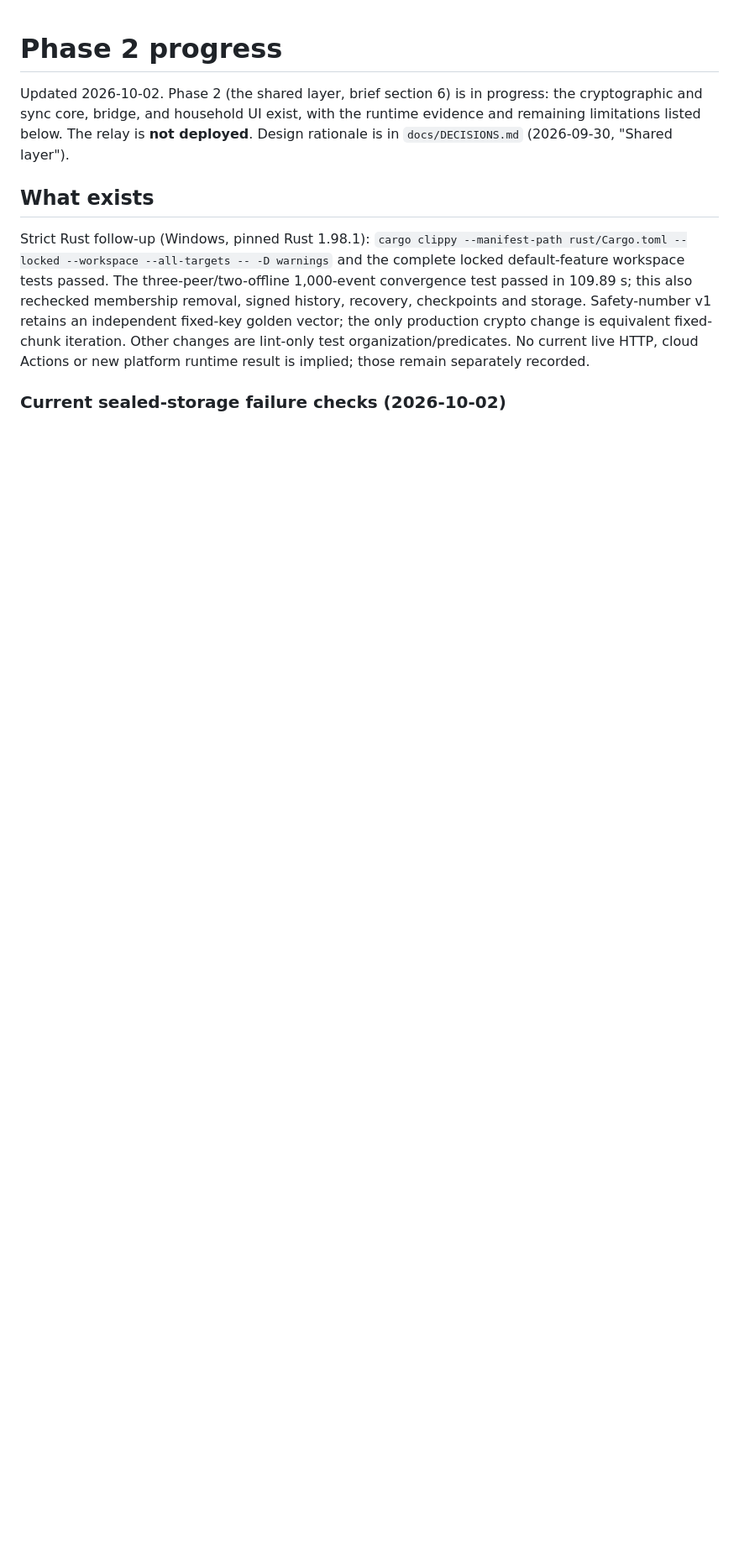
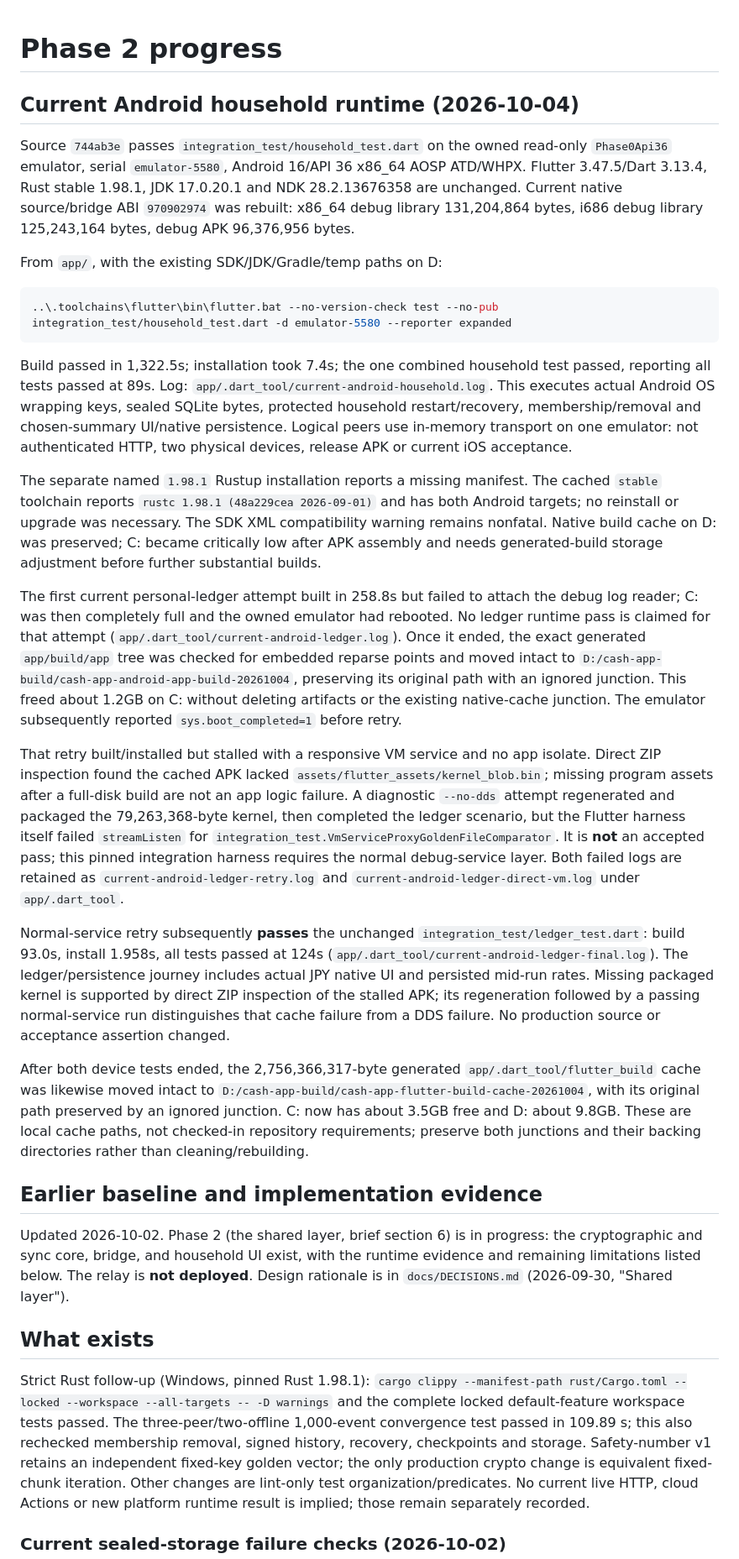
Before and after one commit to arsalmurad/cash-app, a Markdown page: docs/PHASE2-PROGRESS.md, the part around the change. Shown at 84% size. Drawn GitHub-style; blank space fills up the shorter version.

Commit message:
docs: verify current Android runtime and preserve build caches

````diff
--- a/docs/PHASE2-PROGRESS.md
+++ b/docs/PHASE2-PROGRESS.md
@@ -1,4 +1,72 @@
 # Phase 2 progress
+
+## Current Android household runtime (2026-10-04)
+
+Source `744ab3e` passes `integration_test/household_test.dart` on the owned
+read-only `Phase0Api36` emulator, serial `emulator-5580`, Android 16/API 36
+x86_64 AOSP ATD/WHPX. Flutter 3.47.5/Dart 3.13.4, Rust stable 1.98.1,
+JDK 17.0.20.1 and NDK 28.2.13676358 are unchanged. Current native source/bridge
+ABI `970902974` was rebuilt: x86_64 debug library 131,204,864 bytes,
+i686 debug library 125,243,164 bytes, debug APK 96,376,956 bytes.
+
+From `app/`, with the existing SDK/JDK/Gradle/temp paths on D:
+
+```powershell
+..\.toolchains\flutter\bin\flutter.bat --no-version-check test --no-pub integration_test/household_test.dart -d emulator-5580 --reporter expanded
+```
+
+Build passed in 1,322.5s; installation took 7.4s; the one combined household
+test passed, reporting all tests passed at 89s. Log:
+`app/.dart_tool/current-android-household.log`. This executes actual Android OS
+wrapping keys, sealed SQLite bytes, protected household restart/recovery,
+membership/removal and chosen-summary UI/native persistence. Logical peers use
+in-memory transport on one emulator: not authenticated HTTP, two physical
+devices, release APK or current iOS acceptance.
+
+The separate named `1.98.1` Rustup installation reports a missing manifest.
+The cached `stable` toolchain reports `rustc 1.98.1 (48a229cea 2026-09-01)` and
+has both Android targets; no reinstall or upgrade was necessary. The SDK XML
+compatibility warning remains nonfatal. Native build cache on D: was preserved;
+C: became critically low after APK assembly and needs generated-build storage
+adjustment before further substantial builds.
+
+The first current personal-ledger attempt built in 258.8s but failed to attach
+the debug log reader; C: was then completely full and the owned emulator had
+rebooted. No ledger runtime pass is claimed for that attempt
+(`app/.dart_tool/current-android-ledger.log`). Once it ended, the exact generated
+`app/build/app` tree was checked for embedded reparse points and moved intact to
+`D:/cash-app-build/cash-app-android-app-build-20261004`, preserving its original
+path with an ignored junction. This freed about 1.2GB on C: without deleting
+artifacts or the existing native-cache junction. The emulator subsequently
+reported `sys.boot_completed=1` before retry.
+
+That retry built/installed but stalled with a responsive VM service and no app
+isolate. Direct ZIP inspection found the cached APK lacked
+`assets/flutter_assets/kernel_blob.bin`; missing program assets after a full-disk
+build are not an app logic failure. A diagnostic `--no-dds` attempt regenerated
+and packaged the 79,263,368-byte kernel, then completed the ledger scenario, but
+the Flutter harness itself failed `streamListen` for
+`integration_test.VmServiceProxyGoldenFileComparator`. It is **not** an accepted
+pass; this pinned integration harness requires the normal debug-service layer.
+Both failed logs are retained as `current-android-ledger-retry.log` and
+`current-android-ledger-direct-vm.log` under `app/.dart_tool`.
+
+Normal-service retry subsequently **passes** the unchanged
+`integration_test/ledger_test.dart`: build 93.0s, install 1.958s, all tests passed
+at 124s (`app/.dart_tool/current-android-ledger-final.log`). The ledger/persistence
+journey includes actual JPY native UI and persisted mid-run rates. Missing
+packaged kernel is supported by direct ZIP inspection of the stalled APK; its
+regeneration followed by a passing normal-service run distinguishes that cache
+failure from a DDS failure. No production source or acceptance assertion changed.
+
+After both device tests ended, the 2,756,366,317-byte generated
+`app/.dart_tool/flutter_build` cache was likewise moved intact to
+`D:/cash-app-build/cash-app-flutter-build-cache-20261004`, with its original path
+preserved by an ignored junction. C: now has about 3.5GB free and D: about 9.8GB.
+These are local cache paths, not checked-in repository requirements; preserve
+both junctions and their backing directories rather than cleaning/rebuilding.
+
+## Earlier baseline and implementation evidence
 
 Updated 2026-10-02. Phase 2 (the shared layer, brief section 6) is in
 progress: the cryptographic and sync core, bridge, and household UI exist,
````
Also changed, not shown: docs/COMPLETION.md (+5 -0 lines), docs/DECISIONS.md (+8 -0 lines).
